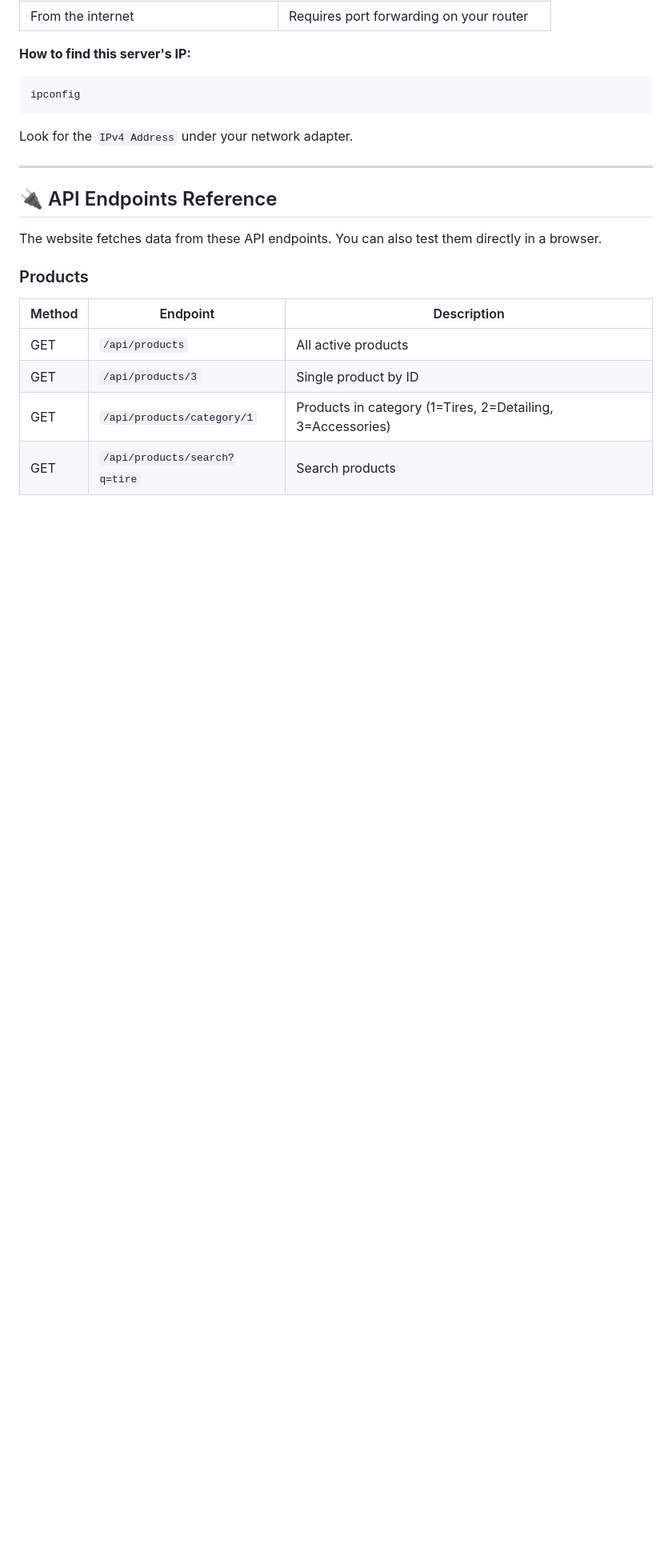
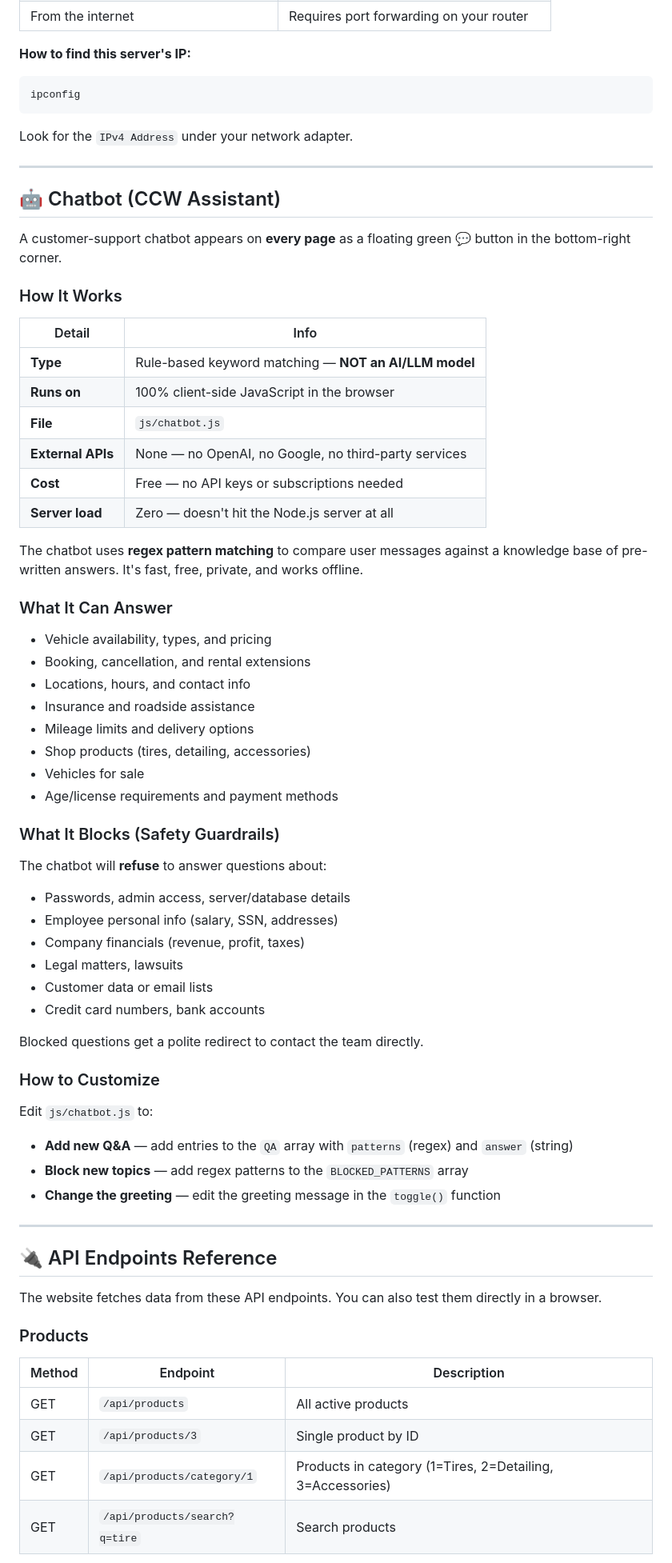
Before and after one commit to th4nkfuljonA/DogPark-Project, a Markdown page: README.md, the part around the change. Shown at 80% size. Drawn GitHub-style; blank space fills up the shorter version.

Commit message:
Add chatbot documentation to README

```diff
--- a/README.md
+++ b/README.md
@@ -285,6 +285,52 @@ Look for the `IPv4 Address` under your network adapter.
 
 ---
 
+## 🤖 Chatbot (CCW Assistant)
+
+A customer-support chatbot appears on **every page** as a floating green 💬 button in the bottom-right corner.
+
+### How It Works
+
+| Detail | Info |
+|---|---|
+| **Type** | Rule-based keyword matching — **NOT an AI/LLM model** |
+| **Runs on** | 100% client-side JavaScript in the browser |
+| **File** | `js/chatbot.js` |
+| **External APIs** | None — no OpenAI, no Google, no third-party services |
+| **Cost** | Free — no API keys or subscriptions needed |
+| **Server load** | Zero — doesn't hit the Node.js server at all |
+
+The chatbot uses **regex pattern matching** to compare user messages against a knowledge base of pre-written answers. It's fast, free, private, and works offline.
+
+### What It Can Answer
+- Vehicle availability, types, and pricing
+- Booking, cancellation, and rental extensions
+- Locations, hours, and contact info
+- Insurance and roadside assistance
+- Mileage limits and delivery options
+- Shop products (tires, detailing, accessories)
+- Vehicles for sale
+- Age/license requirements and payment methods
+
+### What It Blocks (Safety Guardrails)
+The chatbot will **refuse** to answer questions about:
+- Passwords, admin access, server/database details
+- Employee personal info (salary, SSN, addresses)
+- Company financials (revenue, profit, taxes)
+- Legal matters, lawsuits
+- Customer data or email lists
+- Credit card numbers, bank accounts
+
+Blocked questions get a polite redirect to contact the team directly.
+
+### How to Customize
+Edit `js/chatbot.js` to:
+- **Add new Q&A** — add entries to the `QA` array with `patterns` (regex) and `answer` (string)
+- **Block new topics** — add regex patterns to the `BLOCKED_PATTERNS` array
+- **Change the greeting** — edit the greeting message in the `toggle()` function
+
+---
+
 ## 🔌 API Endpoints Reference
 
 The website fetches data from these API endpoints. You can also test them directly in a browser.
```
